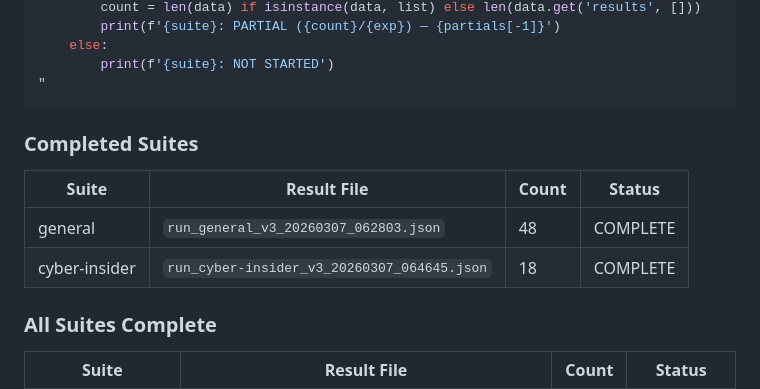
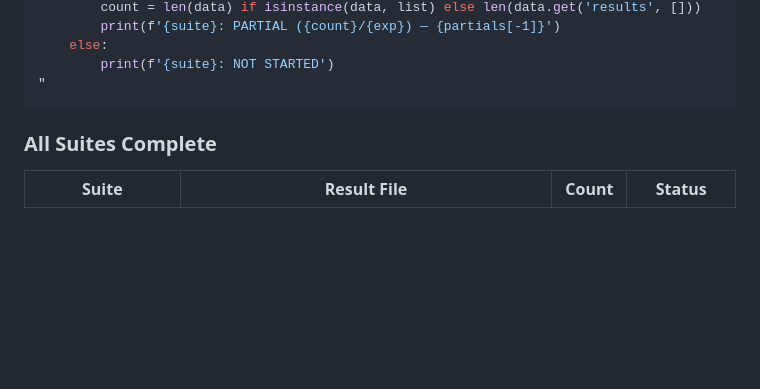
Before and after one commit to mrc0000/Claude-Assessor, a Markdown page: reasoning-eval/HANDOFF.md, the part around the change. Drawn GitHub-style; blank space fills up the shorter version.

Commit message:
Fix duplicate table in HANDOFF.md
https://claude.ai/code/session_01CWtzyY3vHAQSY6uNW42og2

````diff
--- a/reasoning-eval/HANDOFF.md
+++ b/reasoning-eval/HANDOFF.md
@@ -54,12 +54,6 @@ for suite, exp in expected.items():
         print(f'{suite}: NOT STARTED')
 "
 ```
-
-### Completed Suites
-| Suite | Result File | Count | Status |
-|-------|------------|-------|--------|
-| general | `run_general_v3_20260307_062803.json` | 48 | COMPLETE |
-| cyber-insider | `run_cyber-insider_v3_20260307_064645.json` | 18 | COMPLETE |
 
 ### All Suites Complete
 | Suite | Result File | Count | Status |
````
